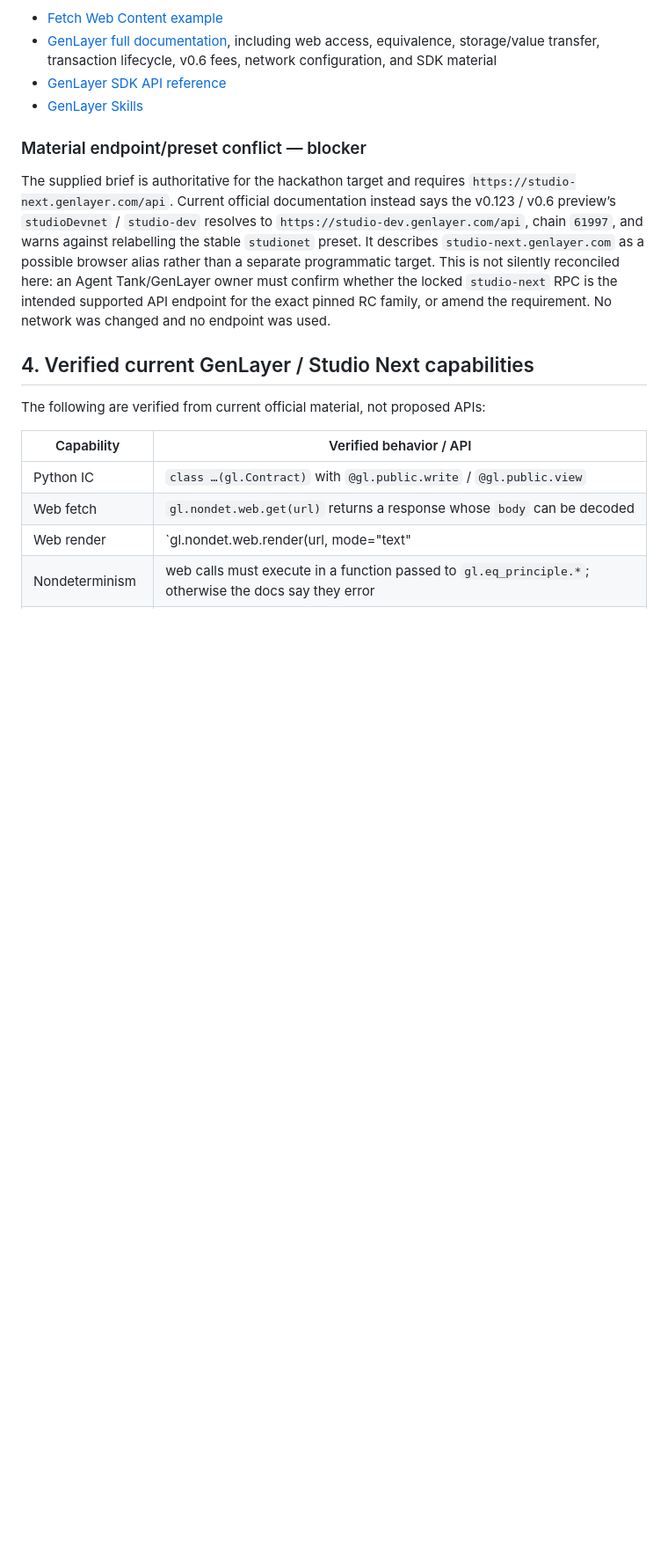
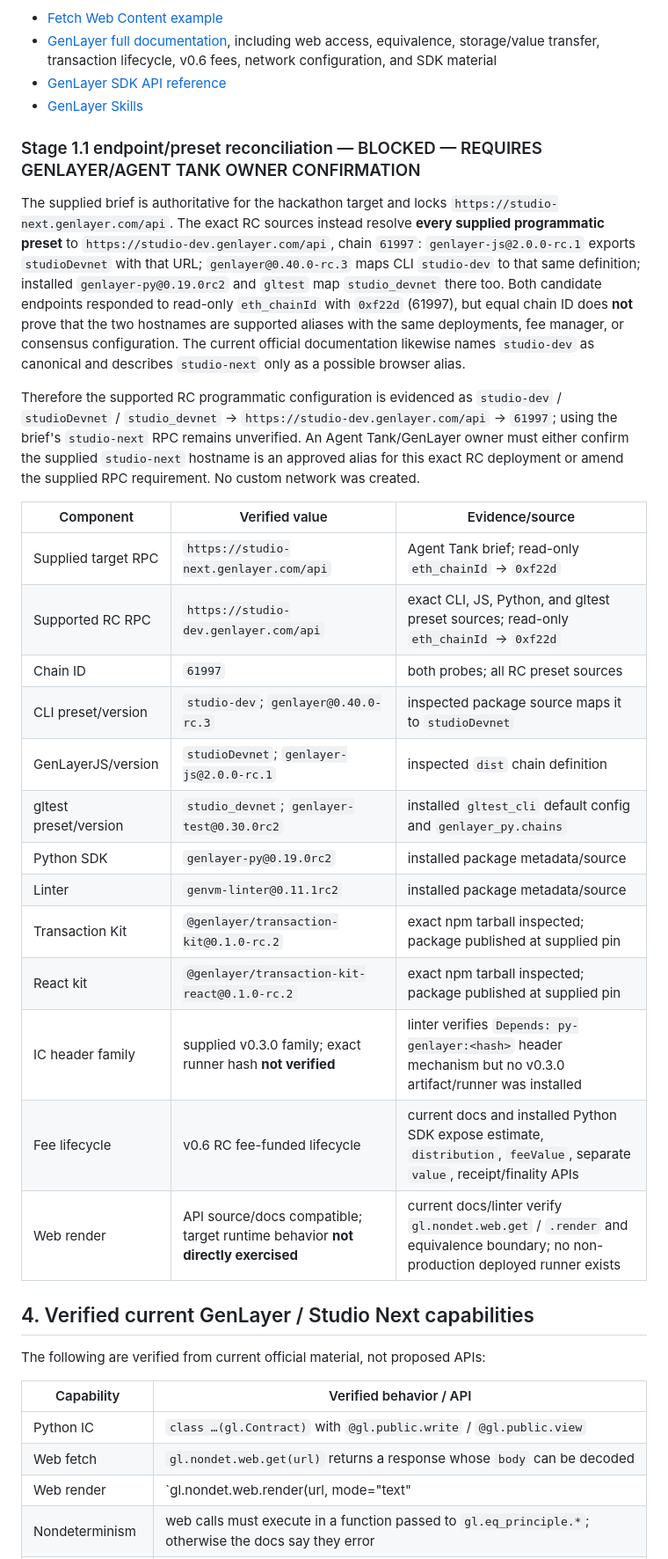
Before and after one commit to Chinny070/resultline, a Markdown page: docs/STAGE_1_ARCHITECTURE_AND_AUDIT.md, the part around one of its changes. Shown at 88% size. GitHub-like rendering; blank space fills up the shorter version.

Commit message:
docs: reconcile resultline studio next environment

```diff
--- a/docs/STAGE_1_ARCHITECTURE_AND_AUDIT.md
+++ b/docs/STAGE_1_ARCHITECTURE_AND_AUDIT.md
@@ -37,9 +37,27 @@ Reviewed official sources:
 - [GenLayer SDK API reference](https://sdk.genlayer.com/main/_static/ai/api.txt)
 - [GenLayer Skills](https://skills.genlayer.com/)
 
-### Material endpoint/preset conflict — blocker
+### Stage 1.1 endpoint/preset reconciliation — BLOCKED — REQUIRES GENLAYER/AGENT TANK OWNER CONFIRMATION
 
-The supplied brief is authoritative for the hackathon target and requires `https://studio-next.genlayer.com/api`. Current official documentation instead says the v0.123 / v0.6 preview’s `studioDevnet` / `studio-dev` resolves to `https://studio-dev.genlayer.com/api`, chain `61997`, and warns against relabelling the stable `studionet` preset. It describes `studio-next.genlayer.com` as a possible browser alias rather than a separate programmatic target. This is not silently reconciled here: an Agent Tank/GenLayer owner must confirm whether the locked `studio-next` RPC is the intended supported API endpoint for the exact pinned RC family, or amend the requirement. No network was changed and no endpoint was used.
+The supplied brief is authoritative for the hackathon target and locks `https://studio-next.genlayer.com/api`. The exact RC sources instead resolve **every supplied programmatic preset** to `https://studio-dev.genlayer.com/api`, chain `61997`: `genlayer-js@2.0.0-rc.1` exports `studioDevnet` with that URL; `genlayer@0.40.0-rc.3` maps CLI `studio-dev` to that same definition; installed `genlayer-py@0.19.0rc2` and `gltest` map `studio_devnet` there too. Both candidate endpoints responded to read-only `eth_chainId` with `0xf22d` (61997), but equal chain ID does **not** prove that the two hostnames are supported aliases with the same deployments, fee manager, or consensus configuration. The current official documentation likewise names `studio-dev` as canonical and describes `studio-next` only as a possible browser alias.
+
+Therefore the supported RC programmatic configuration is evidenced as `studio-dev` / `studioDevnet` / `studio_devnet` → `https://studio-dev.genlayer.com/api` → `61997`; using the brief's `studio-next` RPC remains unverified. An Agent Tank/GenLayer owner must either confirm the supplied `studio-next` hostname is an approved alias for this exact RC deployment or amend the supplied RPC requirement. No custom network was created.
+
+| Component | Verified value | Evidence/source |
+|---|---|---|
+| Supplied target RPC | `https://studio-next.genlayer.com/api` | Agent Tank brief; read-only `eth_chainId` → `0xf22d` |
+| Supported RC RPC | `https://studio-dev.genlayer.com/api` | exact CLI, JS, Python, and gltest preset sources; read-only `eth_chainId` → `0xf22d` |
+| Chain ID | `61997` | both probes; all RC preset sources |
+| CLI preset/version | `studio-dev`; `genlayer@0.40.0-rc.3` | inspected package source maps it to `studioDevnet` |
+| GenLayerJS/version | `studioDevnet`; `genlayer-js@2.0.0-rc.1` | inspected `dist` chain definition |
+| gltest preset/version | `studio_devnet`; `genlayer-test@0.30.0rc2` | installed `gltest_cli` default config and `genlayer_py.chains` |
+| Python SDK | `genlayer-py@0.19.0rc2` | installed package metadata/source |
+| Linter | `genvm-linter@0.11.1rc2` | installed package metadata/source |
+| Transaction Kit | `@genlayer/transaction-kit@0.1.0-rc.2` | exact npm tarball inspected; package published at supplied pin |
+| React kit | `@genlayer/transaction-kit-react@0.1.0-rc.2` | exact npm tarball inspected; package published at supplied pin |
+| IC header family | supplied v0.3.0 family; exact runner hash **not verified** | linter verifies `Depends: py-genlayer:<hash>` header mechanism but no v0.3.0 artifact/runner was installed |
+| Fee lifecycle | v0.6 RC fee-funded lifecycle | current docs and installed Python SDK expose estimate, `distribution`, `feeValue`, separate `value`, receipt/finality APIs |
+| Web render | API source/docs compatible; target runtime behavior **not directly exercised** | current docs/linter verify `gl.nondet.web.get` / `.render` and equivalence boundary; no non-production deployed runner exists |
 
 ## 4. Verified current GenLayer / Studio Next capabilities
 
```
Also changed, not shown: other parts of docs/STAGE_1_ARCHITECTURE_AND_AUDIT.md (+7 -5 lines).
